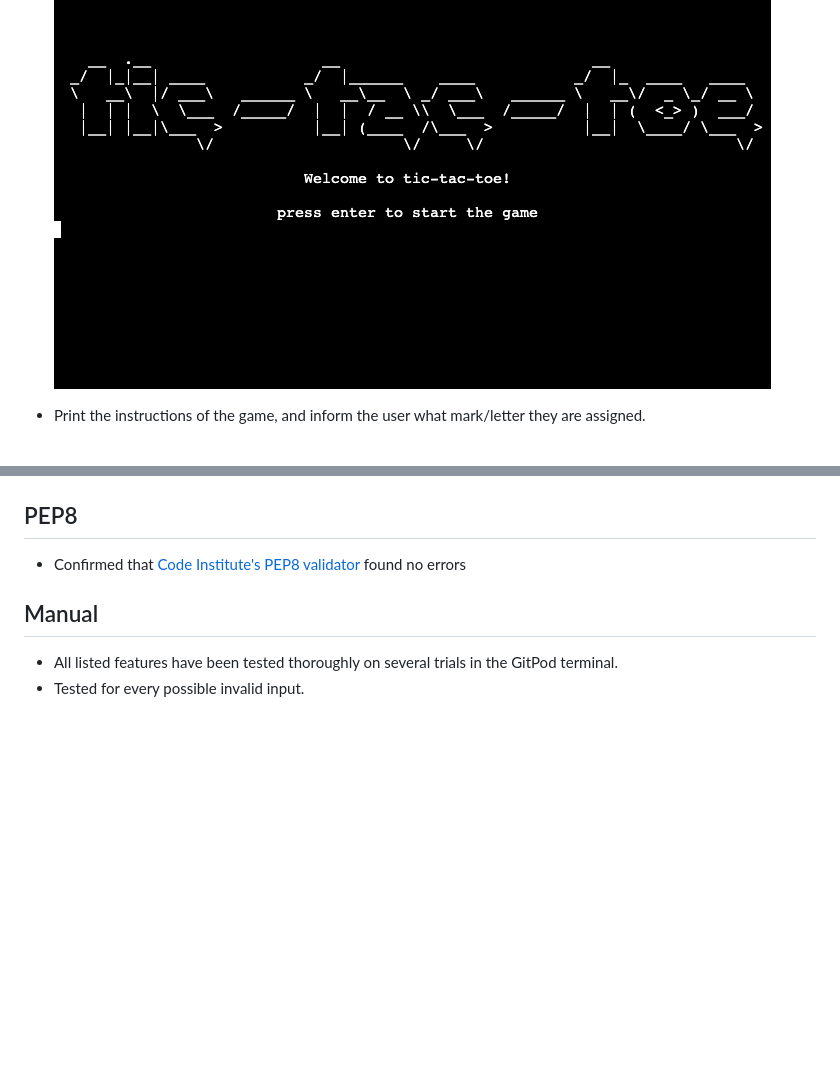
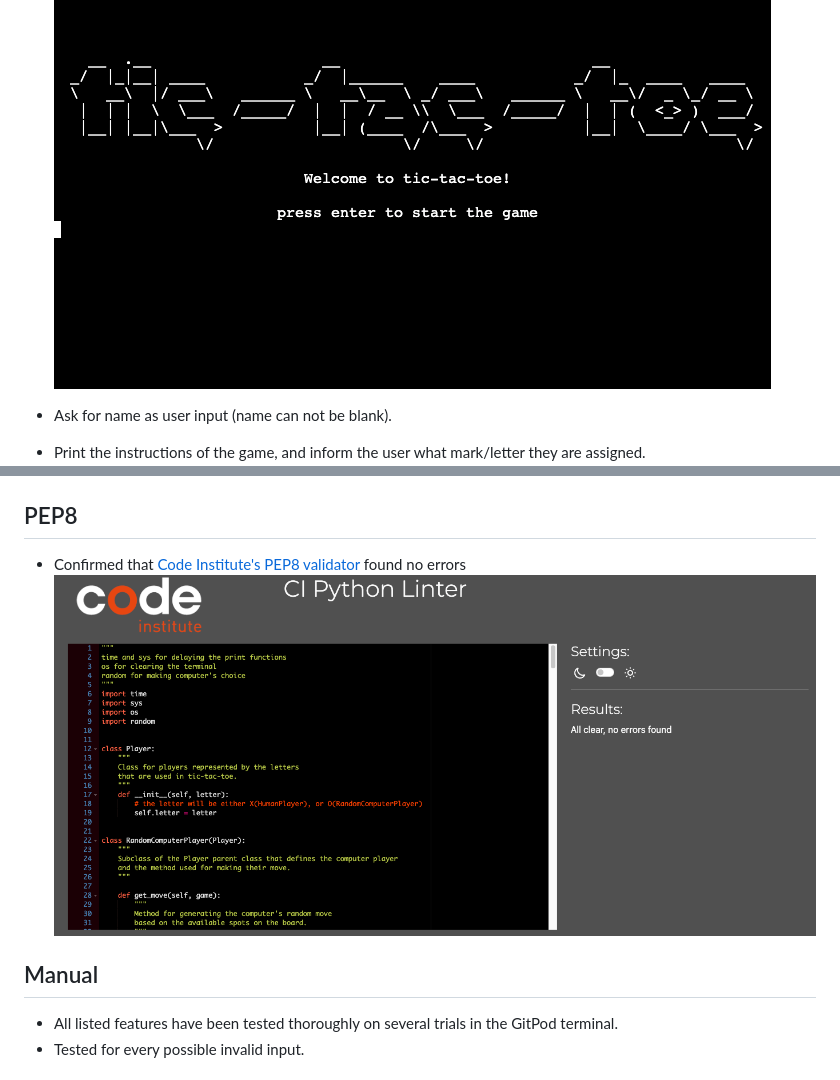
Before and after one commit to GaborFicsor/tic-tac-toe-with-python, a Markdown page: README.md, 2 parts joined by grey strips. GitHub-like rendering; pictures changed too: images/linter.png (added); blank space fills up the shorter version.

```diff
--- a/README.md
+++ b/README.md
@@ -22,7 +22,7 @@ As listed in the How to play section:
 * The starting screen shows the game title and asks the user to hit enter to play the game.
 ![Screenshot of the starting screen](images/starting_screen.png)
 
-
+* Ask for name as user input (name can not be blank).
 * Print the instructions of the game, and inform the user what mark/letter they are assigned.
 ![Screenshot of the instructions](images/instructions.png)
 
@@ -104,6 +103,7 @@ random
 # Testing and validation
 ## PEP8
  * Confirmed that [Code Institute's PEP8 validator](https://pep8ci.herokuapp.com) found no errors
+ ![Screenshot of Code Institute's PEP8 validator](images/linter.png)
 
 ## Manual
 * All listed features have been tested thoroughly on several trials in the GitPod terminal.
```
Also changed, not shown: other parts of README.md (+0 -1 lines), 1 other file.
